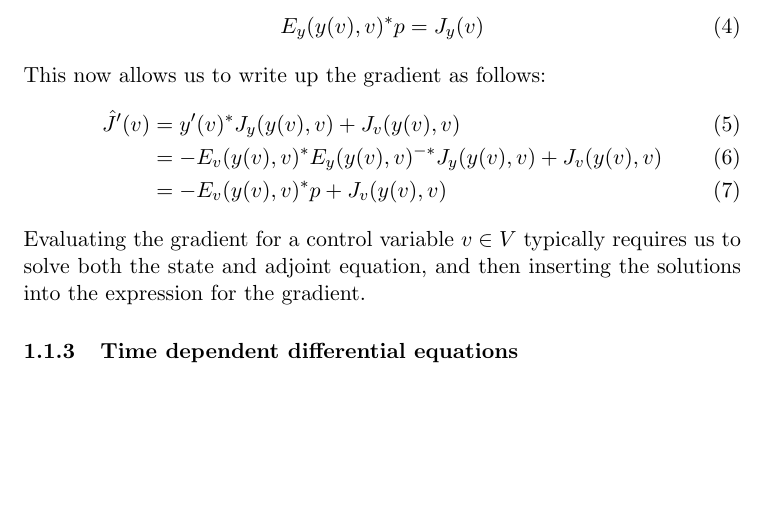
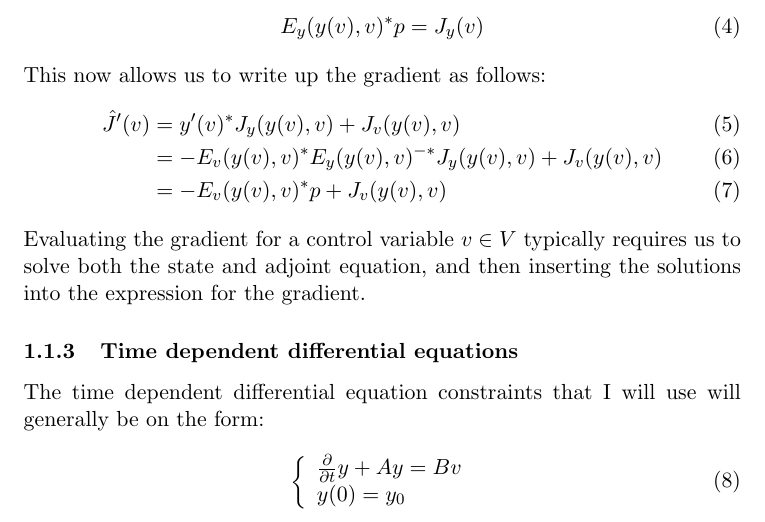
Before and after one commit to andrthu/mek4250, a LaTeX document (adjoint/report/draft/draft2/draft2.tex): part of page 2 of 2, cut so that both start at the same text, the shorter picture padded with empty space. Compiled offline with pdfLaTeX.

Commit message:
added equation

```diff
--- a/adjoint/report/draft/draft2/draft2.tex
+++ b/adjoint/report/draft/draft2/draft2.tex
@@ -67,4 +67,13 @@ This now allows us to write up the gradient as follows:
 \end{align}
 Evaluating the gradient for a control variable $v\in V$ typically requires us to solve both the state and adjoint equation, and then inserting the solutions into the expression for the gradient.
 \subsubsection{Time dependent differential equations}
+The time dependent differential equation constraints that I will use will generally be on the form:
+\begin{align}
+\left\{
+     \begin{array}{lr}
+       	\frac{\partial }{\partial t}y+Ay = Bv\\
+       	   y(0)=y_0
+     \end{array}
+   \right.
+\end{align}
 \end{document}
```
